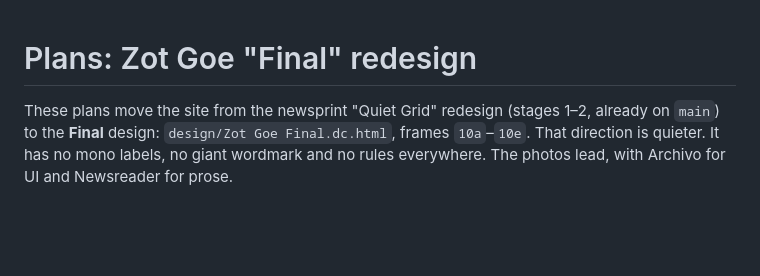
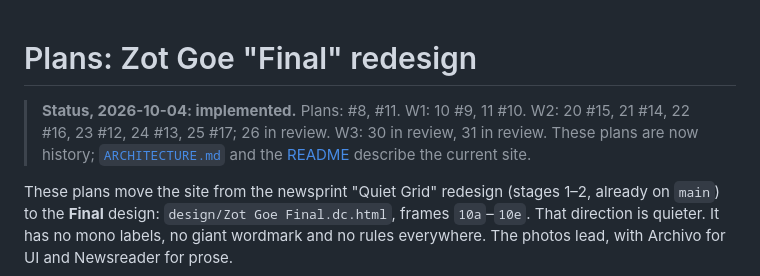
Before and after one commit to brenttimmermans/zot-goe, a Markdown page: docs/plans/README.md, the part around the change. Rendered like a GitHub page; blank space fills up the shorter version.

Commit message:
📝 mark the redesign plans as complete
Co-Authored-By: Claude Opus 5.5 <noreply@anthropic.com>

```diff
--- a/docs/plans/README.md
+++ b/docs/plans/README.md
@@ -1,4 +1,10 @@
 # Plans: Zot Goe "Final" redesign
+
+> **Status, 2026-10-04: implemented.** Plans: #8, #11. W1: 10 #9, 11 #10.
+> W2: 20 #15, 21 #14, 22 #16, 23 #12, 24 #13, 25 #17; 26 in review.
+> W3: 30 in review, 31 in review. These plans are now history;
+> [`ARCHITECTURE.md`](../../ARCHITECTURE.md) and the
+> [README](../../README.md) describe the current site.
 
 These plans move the site from the newsprint "Quiet Grid" redesign (stages 1–2,
 already on `main`) to the **Final** design: `design/Zot Goe Final.dc.html`,
```
